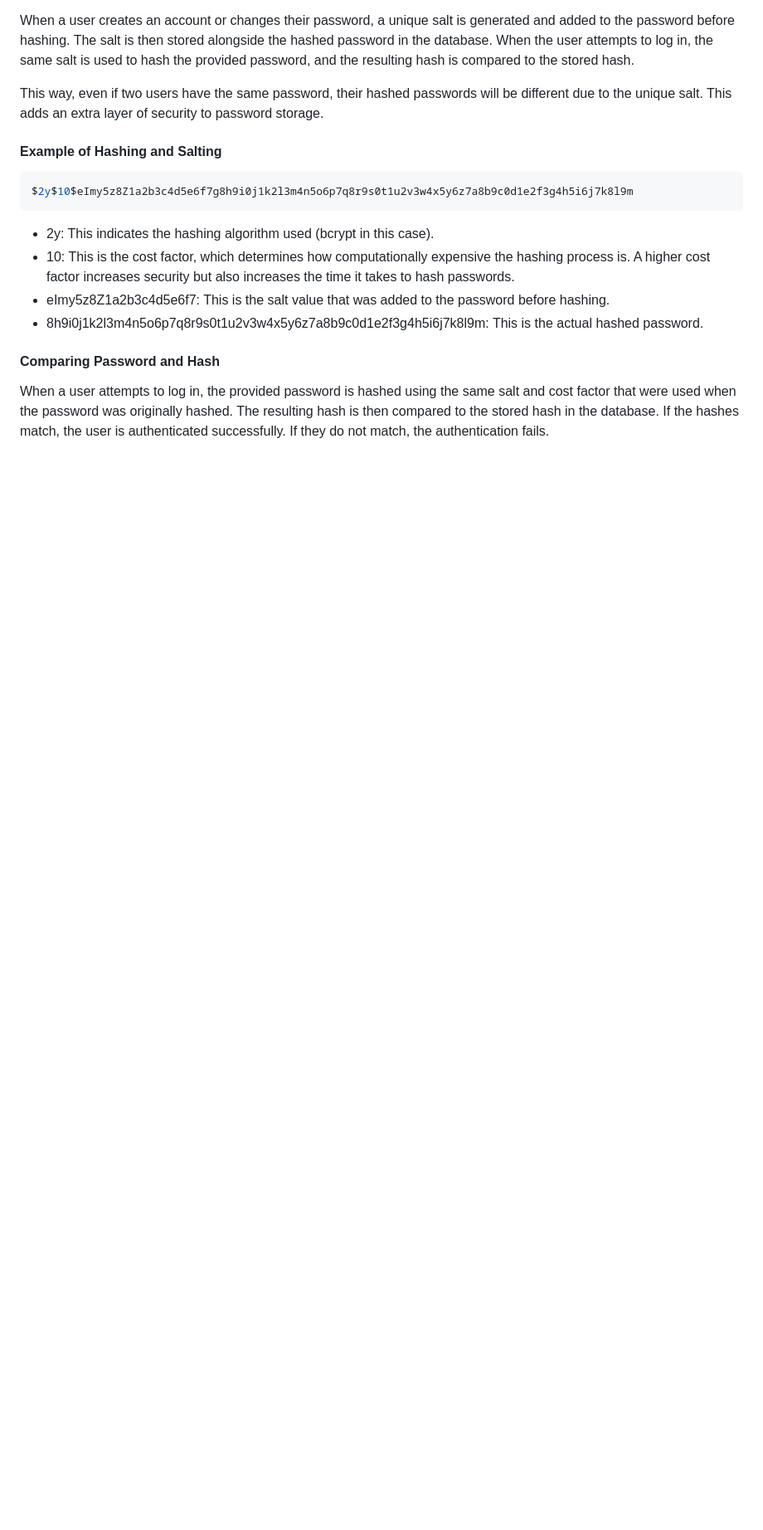
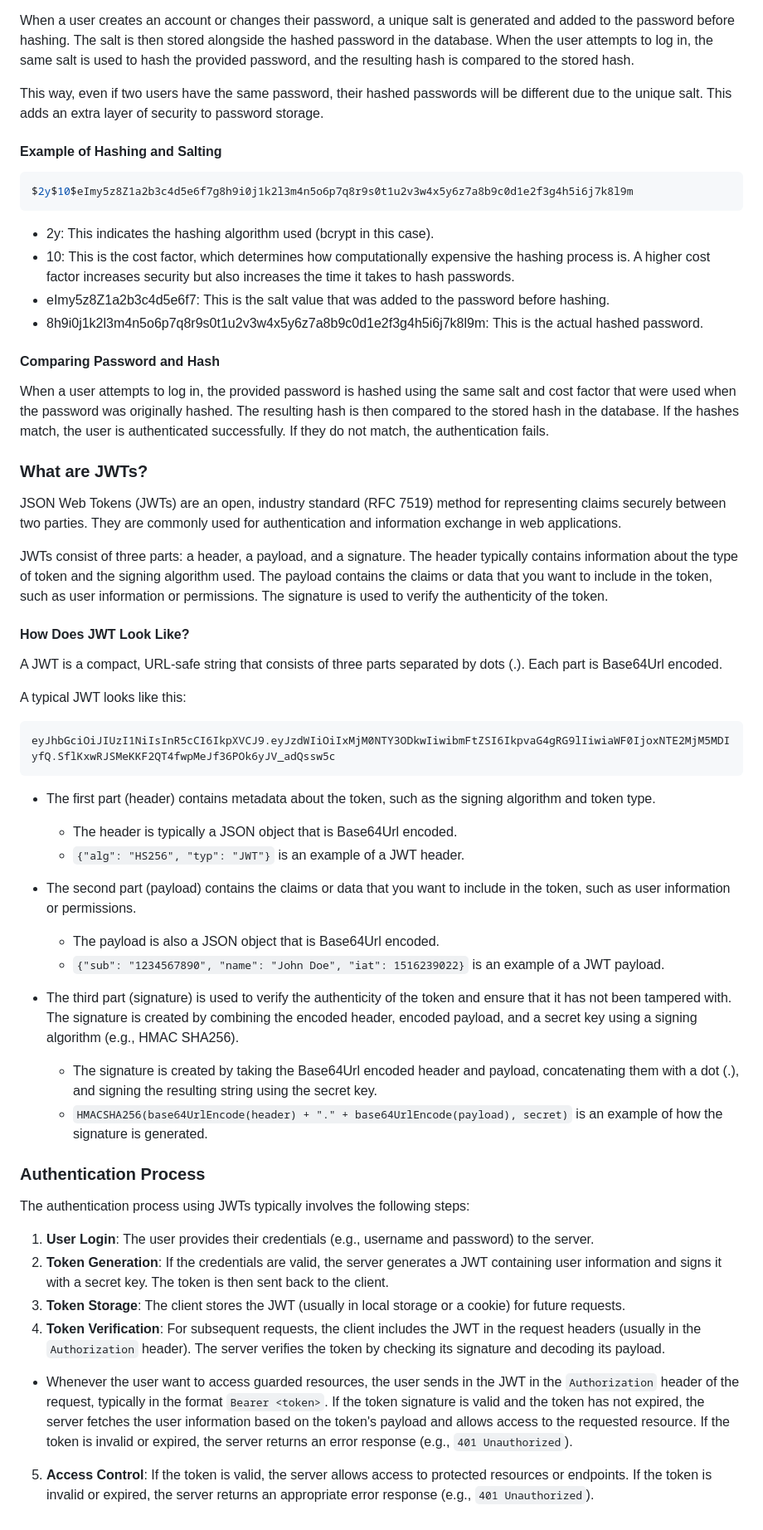
Before and after one commit to Mig-uel/nest-masterclass, a Markdown page: README.md, the part around the change. Shown at 83% size. GitHub-like rendering; blank space fills up the shorter version.

Commit message:
feat: add JWT authentication section to README.md
- Introduced an overview of JSON Web Tokens (JWTs)
- Explained the structure and components of a JWT
- Outlined the authentication process using JWTs

````diff
--- a/README.md
+++ b/README.md
@@ -816,3 +816,47 @@ $2y$10$eImy5z8Z1a2b3c4d5e6f7g8h9i0j1k2l3m4n5o6p7q8r9s0t1u2v3w4x5y6z7a8b9c0d1e2f3
 #### Comparing Password and Hash
 
 When a user attempts to log in, the provided password is hashed using the same salt and cost factor that were used when the password was originally hashed. The resulting hash is then compared to the stored hash in the database. If the hashes match, the user is authenticated successfully. If they do not match, the authentication fails.
+
+### What are JWTs?
+
+JSON Web Tokens (JWTs) are an open, industry standard (RFC 7519) method for representing claims securely between two parties. They are commonly used for authentication and information exchange in web applications.
+
+JWTs consist of three parts: a header, a payload, and a signature. The header typically contains information about the type of token and the signing algorithm used. The payload contains the claims or data that you want to include in the token, such as user information or permissions. The signature is used to verify the authenticity of the token.
+
+#### How Does JWT Look Like?
+
+A JWT is a compact, URL-safe string that consists of three parts separated by dots (.). Each part is Base64Url encoded.
+
+A typical JWT looks like this:
+
+```
+eyJhbGciOiJIUzI1NiIsInR5cCI6IkpXVCJ9.eyJzdWIiOiIxMjM0NTY3ODkwIiwibmFtZSI6IkpvaG4gRG9lIiwiaWF0IjoxNTE2MjM5MDIyfQ.SflKxwRJSMeKKF2QT4fwpMeJf36POk6yJV_adQssw5c
+```
+
+- The first part (header) contains metadata about the token, such as the signing algorithm and token type.
+
+  - The header is typically a JSON object that is Base64Url encoded.
+  - `{"alg": "HS256", "typ": "JWT"}` is an example of a JWT header.
+
+- The second part (payload) contains the claims or data that you want to include in the token, such as user information or permissions.
+
+  - The payload is also a JSON object that is Base64Url encoded.
+  - `{"sub": "1234567890", "name": "John Doe", "iat": 1516239022}` is an example of a JWT payload.
+
+- The third part (signature) is used to verify the authenticity of the token and ensure that it has not been tampered with. The signature is created by combining the encoded header, encoded payload, and a secret key using a signing algorithm (e.g., HMAC SHA256).
+
+  - The signature is created by taking the Base64Url encoded header and payload, concatenating them with a dot (.), and signing the resulting string using the secret key.
+  - `HMACSHA256(base64UrlEncode(header) + "." + base64UrlEncode(payload), secret)` is an example of how the signature is generated.
+
+### Authentication Process
+
+The authentication process using JWTs typically involves the following steps:
+
+1. **User Login**: The user provides their credentials (e.g., username and password) to the server.
+2. **Token Generation**: If the credentials are valid, the server generates a JWT containing user information and signs it with a secret key. The token is then sent back to the client.
+3. **Token Storage**: The client stores the JWT (usually in local storage or a cookie) for future requests.
+4. **Token Verification**: For subsequent requests, the client includes the JWT in the request headers (usually in the `Authorization` header). The server verifies the token by checking its signature and decoding its payload.
+
+  - Whenever the user want to access guarded resources, the user sends in the JWT in the `Authorization` header of the request, typically in the format `Bearer <token>`. If the token signature is valid and the token has not expired, the server fetches the user information based on the token's payload and allows access to the requested resource. If the token is invalid or expired, the server returns an error response (e.g., `401 Unauthorized`).
+
+5. **Access Control**: If the token is valid, the server allows access to protected resources or endpoints. If the token is invalid or expired, the server returns an appropriate error response (e.g., `401 Unauthorized`).
````
